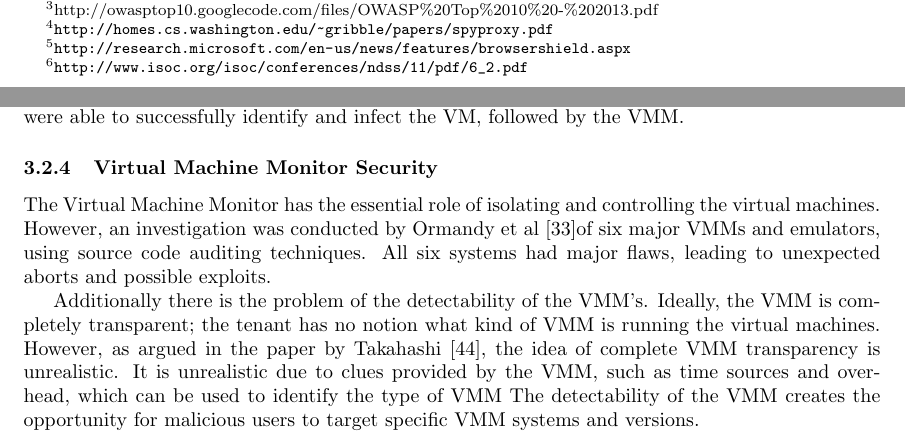
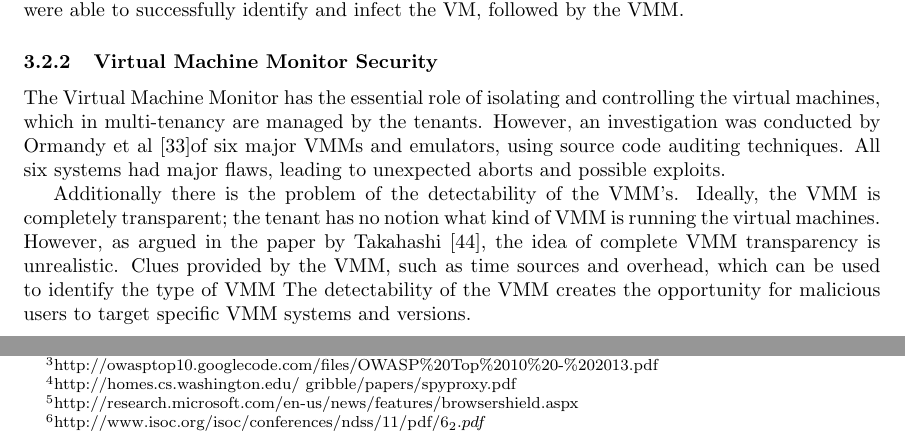
Before and after one commit to hermanbanken/TI3700, a LaTeX paper (paper.tex, which reads security.tex): two parts of pages 6 and 7 of 22, joined at a grey line, cut so that both start at the same text. Compiled offline with pdfLaTeX.

Commit message:
Restructuring security.tex

```diff
--- a/security.tex
+++ b/security.tex
@@ -85,3 +91,14 @@ Each of these technologies has a particular share of security issues, impacting
+These root-kits, in contrast to traditional root-kits, do not stop at OS level, but continue to attempt to infect the supervising \ac{VMM}.
+According to Takahashi~\cite{Takahashi2012Security}, several proof-of-concept VM-based root-kits, such as Blue Pill, were able to successfully identify and infect the VM, followed by the \ac{VMM}.
+
+\subsubsection{Virtual Machine Monitor Security}
+The \acl{VMM} has the essential role of isolating and controlling the virtual machines, which in multi-tenancy are managed by the tenants.
+However, an investigation was conducted by Ormandy et al~\cite{Ormandy2007Security}of six major \acp{VMM} and emulators, using source code auditing techniques. All six systems had major flaws, leading to unexpected aborts and possible exploits.
+
+Additionally there is the problem of the detectability of the \ac{VMM}’s. Ideally, the \ac{VMM} is completely transparent; the tenant has no notion what kind of \ac{VMM} is running the virtual machines.
+However, as argued in the paper by Takahashi~\cite{Takahashi2012Security}, the idea of complete \ac{VMM} transparency is unrealistic.
+Clues provided by the \ac{VMM}, such as time sources and overhead, which can be used to identify the type of \ac{VMM}
+The detectability of the \ac{VMM} creates the opportunity for malicious users to target specific \ac{VMM} systems and versions.
 
 \subsubsection{Web-dependent Application Security}
 The web is often seen as an aspect of the multi-tenancy model.
@@ -94,7 +111,7 @@ Endpoint risk detection techniques detect client-side vulnerabilities at the end
 There are a good number of implementations, such as FLAX~\cite{saxena10kudzu} and Zozzle~\cite{curtsinger2011zozzle} that target JavaScript issues.
 Another form of detection is called the middle-box risk detection.
 This kind of detection requires no adjustments of the code, as the detection is performed in between the server and client-side, using custom HTTP requests.
-Projects implementing this kind detection, such as SpyProxy\footnote{\url{http://homes.cs.washington.edu/~gribble/papers/spyproxy.pdf}}, BrowserShield\footnote{\url{http://research.microsoft.com/en-us/news/features/browsershield.aspx}} and WebShield\footnote{\url{http://www.isoc.org/isoc/conferences/ndss/11/pdf/6_2.pdf}}, are still in early development stages, but these projects already look very promising.
+Projects implementing this kind detection, such as SpyProxy\footnote{http://homes.cs.washington.edu/~gribble/papers/spyproxy.pdf}, BrowserShield\footnote{http://research.microsoft.com/en-us/news/features/browsershield.aspx} and WebShield\footnote{http://www.isoc.org/isoc/conferences/ndss/11/pdf/6_2.pdf}, are still in early development stages, but these projects already look very promising.
 
 \subsubsection{Data Integrity and Network Security}
 With the dependence on extensive usage of networks, the multi-tenancy model is highly dependent on good network security.
@@ -117,14 +126,3 @@ Another current issue is the adaptation of VM-based Root-kits.
-These root-kits, in contrast to traditional root-kits, do not stop at OS level, but continue to attempt to infect the supervising \ac{VMM}.
-According to Takahashi~\cite{Takahashi2012Security}, several proof-of-concept VM-based root-kits, such as Blue Pill, were able to successfully identify and infect the VM, followed by the \ac{VMM}.
-
-\subsubsection{Virtual Machine Monitor Security}
-The \acl{VMM} has the essential role of isolating and controlling the virtual machines.
-However, an investigation was conducted by Ormandy et al~\cite{Ormandy2007Security}of six major \acp{VMM} and emulators, using source code auditing techniques. All six systems had major flaws, leading to unexpected aborts and possible exploits.
-
-Additionally there is the problem of the detectability of the \ac{VMM}’s. Ideally, the \ac{VMM} is completely transparent; the tenant has no notion what kind of \ac{VMM} is running the virtual machines.
-However, as argued in the paper by Takahashi~\cite{Takahashi2012Security}, the idea of complete \ac{VMM} transparency is unrealistic.
-It is unrealistic due to clues provided by the \ac{VMM}, such as time sources and overhead, which can be used to identify the type of \ac{VMM}
-The detectability of the \ac{VMM} creates the opportunity for malicious users to target specific \ac{VMM} systems and versions.
 
 \subsection{Research Agenda for Security}
 As mentioned in previous sections the security aspect of multi-tenancy is relatively new.
```
Also changed, not shown: security.tex (20 more changed lines).
